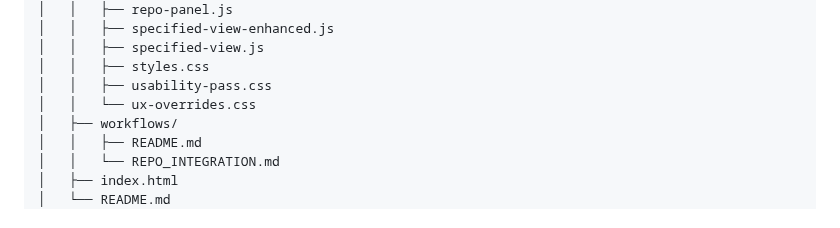
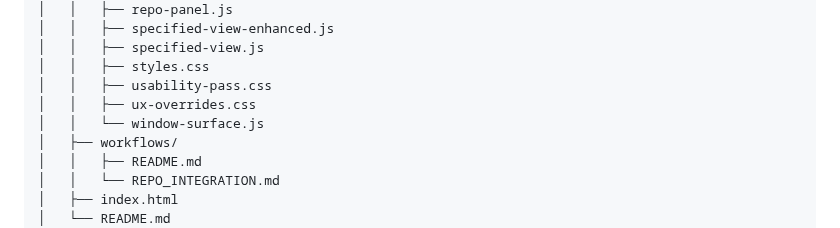
Before and after one commit to CMDR-Kegaira-Ohaya/gfe-engine-exp, a Markdown page: TOC.md, the part around the change. GitHub-like rendering.

Commit message:
Auto-update TOC

```diff
--- a/TOC.md
+++ b/TOC.md
@@ -124,7 +124,8 @@
 │   │   ├── specified-view.js
 │   │   ├── styles.css
 │   │   ├── usability-pass.css
-│   │   └── ux-overrides.css
+│   │   ├── ux-overrides.css
+│   │   └── window-surface.js
 │   ├── workflows/
 │   │   ├── README.md
 │   │   └── REPO_INTEGRATION.md
```
